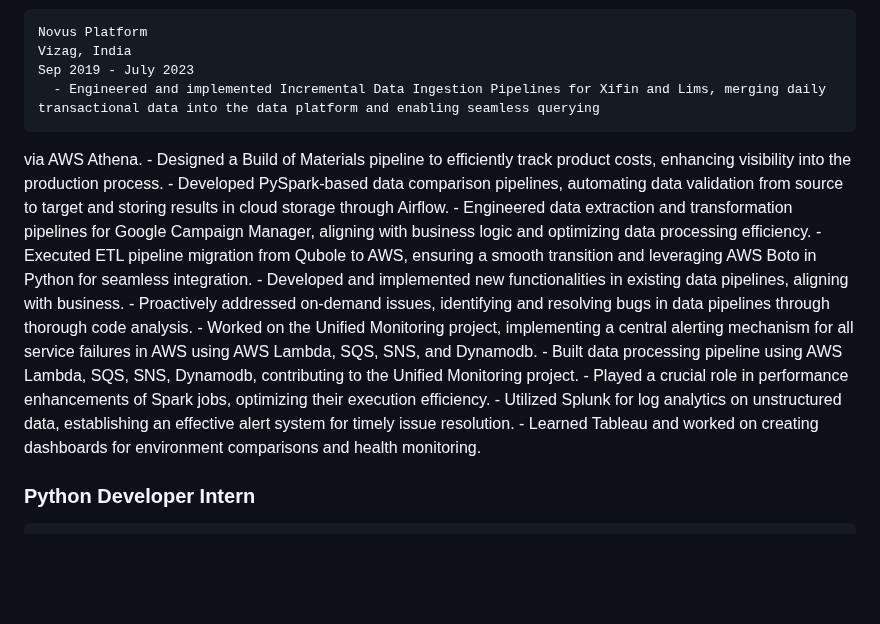
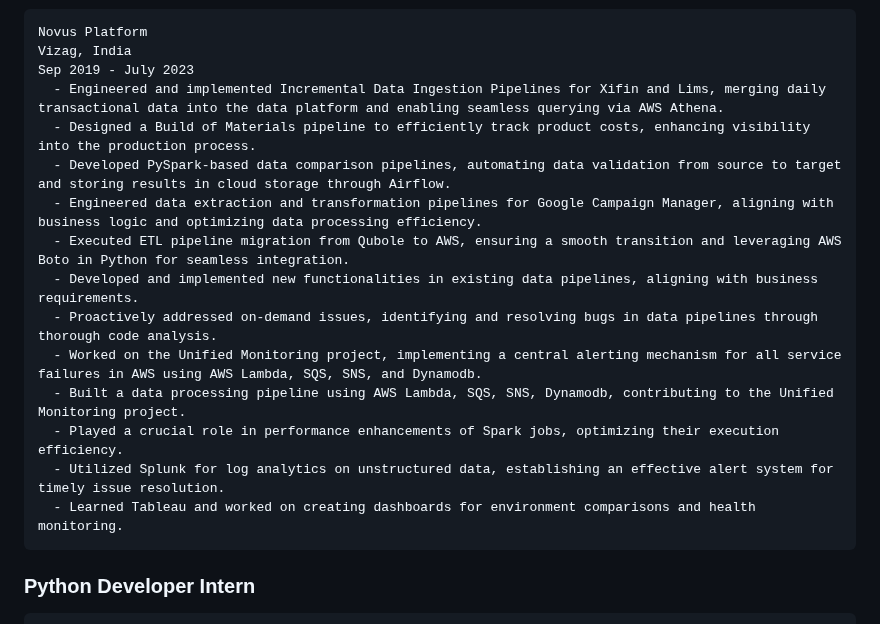
Before and after one commit to lohitmarla-uconn/lohitmalra-uconn.github.io, a Markdown page: README.md, the part around one of its changes. GitHub-like rendering; blank space fills up the shorter version.

```diff
--- a/README.md
+++ b/README.md
@@ -27,20 +27,18 @@ linkedin:[LinkedIn](https://www.linkedin.com/in/lohit-marla-85a305150/)
     Novus Platform
     Vizag, India
     Sep 2019 - July 2023
-      - Engineered and implemented Incremental Data Ingestion Pipelines for Xifin and Lims, merging daily transactional data into the data platform and enabling seamless querying
-via AWS Athena.
+      - Engineered and implemented Incremental Data Ingestion Pipelines for Xifin and Lims, merging daily transactional data into the data platform and enabling seamless querying via AWS Athena.
       - Designed a Build of Materials pipeline to efficiently track product costs, enhancing visibility into the production process.
       - Developed PySpark-based data comparison pipelines, automating data validation from source to target and storing results in cloud storage through Airflow.
       - Engineered data extraction and transformation pipelines for Google Campaign Manager, aligning with business logic and optimizing data processing efficiency.
       - Executed ETL pipeline migration from Qubole to AWS, ensuring a smooth transition and leveraging AWS Boto in Python for seamless integration.
-      - Developed and implemented new functionalities in existing data pipelines, aligning with business.
+      - Developed and implemented new functionalities in existing data pipelines, aligning with business requirements.
       - Proactively addressed on-demand issues, identifying and resolving bugs in data pipelines through thorough code analysis.
       - Worked on the Unified Monitoring project, implementing a central alerting mechanism for all service failures in AWS using AWS Lambda, SQS, SNS, and Dynamodb.
-      - Built data processing pipeline using AWS Lambda, SQS, SNS, Dynamodb, contributing to the Unified Monitoring project.
+      - Built a data processing pipeline using AWS Lambda, SQS, SNS, Dynamodb, contributing to the Unified Monitoring project.
       - Played a crucial role in performance enhancements of Spark jobs, optimizing their execution efficiency.
       - Utilized Splunk for log analytics on unstructured data, establishing an effective alert system for timely issue resolution.
       - Learned Tableau and worked on creating dashboards for environment comparisons and health monitoring.
-
 
   ### Python Developer Intern
     National Institute of Technology Warangal, India
```
Also changed, not shown: other parts of README.md (+1 -1 lines).
